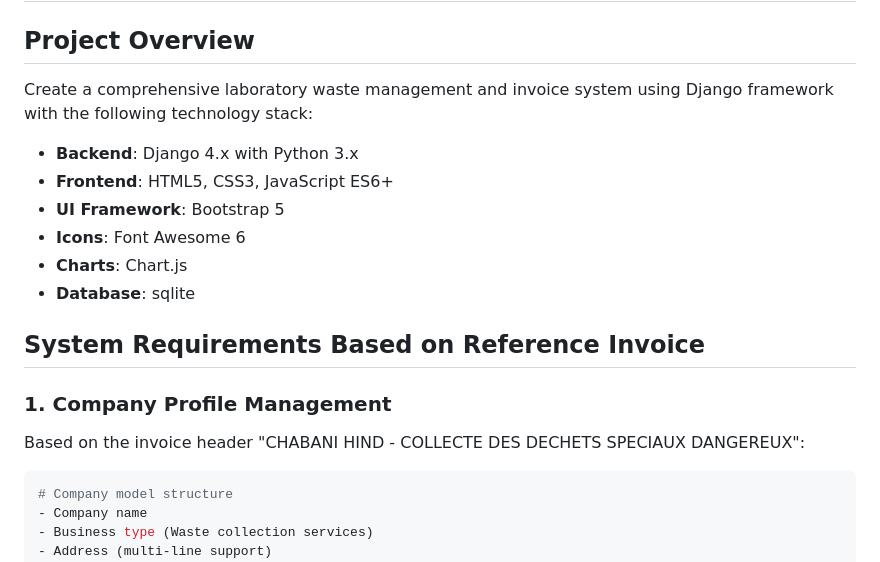
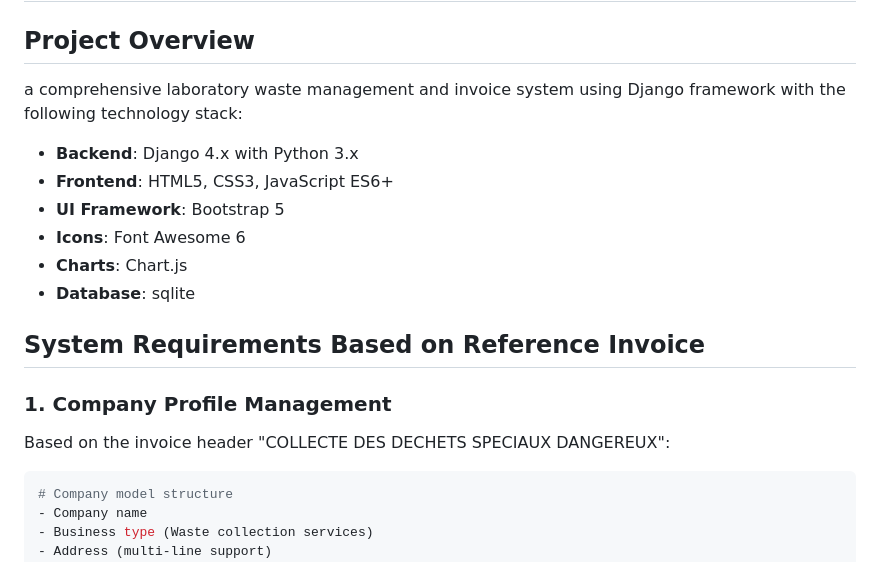
Before and after one commit to yahiaAlg/laboratory_waste_management_system, a Markdown page: README.md, the part around the change. GitHub-like rendering.

````diff
--- a/README.md
+++ b/README.md
@@ -2,7 +2,7 @@
 
 ## Project Overview
 
-Create a comprehensive laboratory waste management and invoice system using Django framework with the following technology stack:
+a comprehensive laboratory waste management and invoice system using Django framework with the following technology stack:
 
 - **Backend**: Django 4.x with Python 3.x
 - **Frontend**: HTML5, CSS3, JavaScript ES6+
@@ -15,7 +15,7 @@ Create a comprehensive laboratory waste management and invoice system using Djan
 
 ### 1. Company Profile Management
 
-Based on the invoice header "CHABANI HIND - COLLECTE DES DECHETS SPECIAUX DANGEREUX":
+Based on the invoice header "COLLECTE DES DECHETS SPECIAUX DANGEREUX":
 
 ```python
 # Company model structure
````
